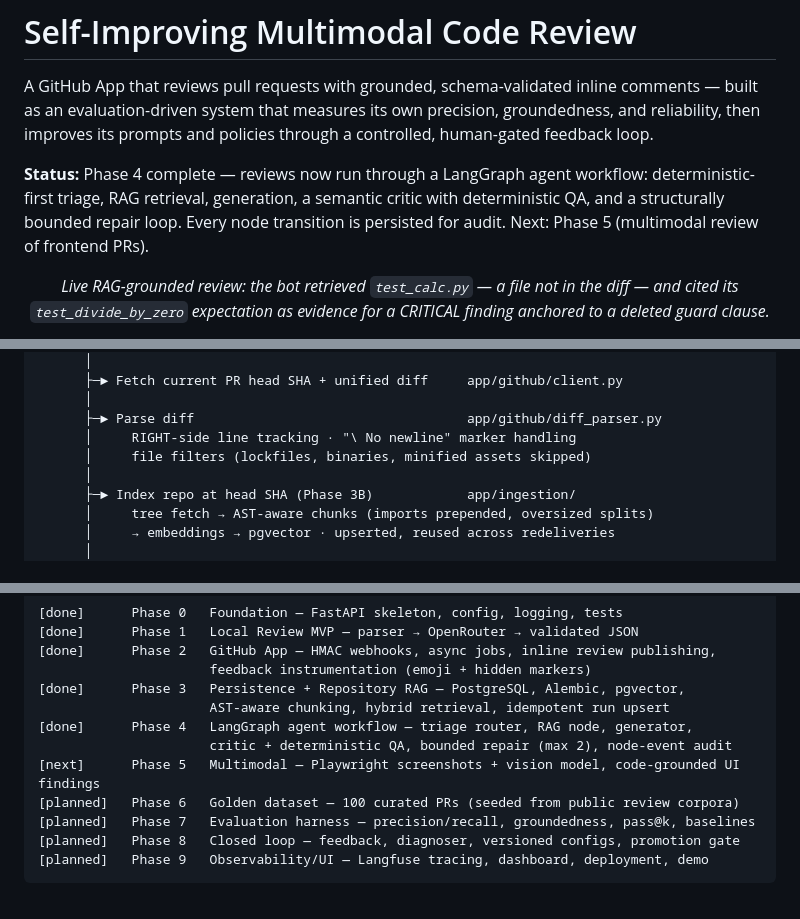
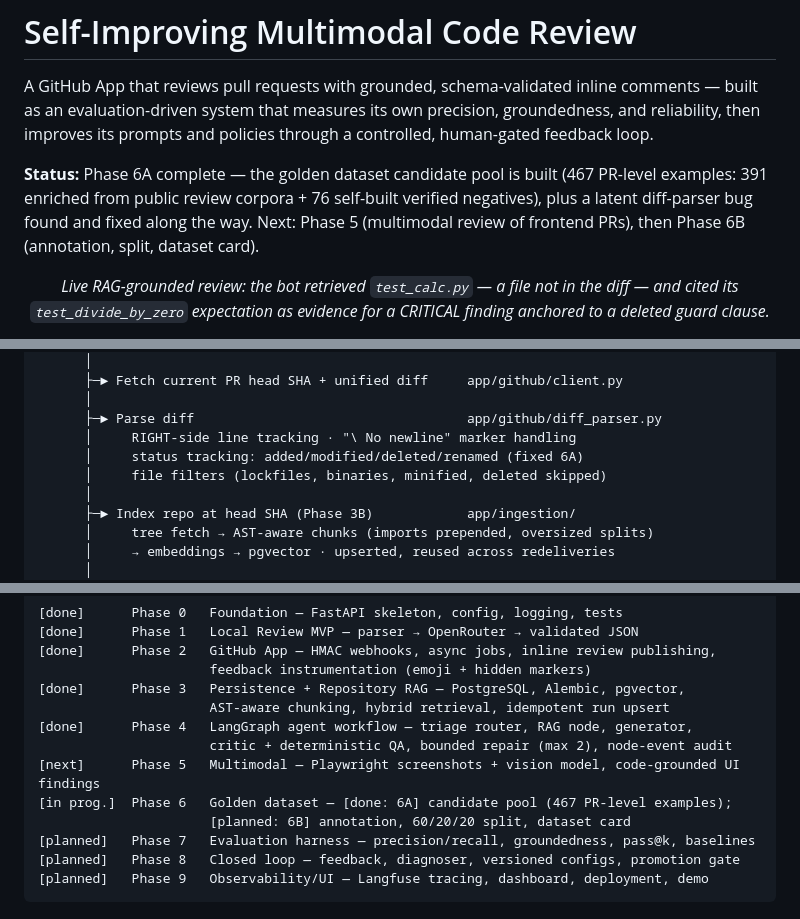
Before and after one commit to iashu2k/self-improving-multimodal-code-review, a Markdown page: README.md, 3 parts joined by grey strips. GitHub-like rendering.

```diff
--- a/README.md
+++ b/README.md
@@ -2,7 +2,7 @@
 
 A GitHub App that reviews pull requests with grounded, schema-validated inline comments — built as an evaluation-driven system that measures its own precision, groundedness, and reliability, then improves its prompts and policies through a controlled, human-gated feedback loop.
 
-**Status:** Phase 4 complete — reviews now run through a LangGraph agent workflow: deterministic-first triage, RAG retrieval, generation, a semantic critic with deterministic QA, and a structurally bounded repair loop. Every node transition is persisted for audit. Next: Phase 5 (multimodal review of frontend PRs).
+**Status:** Phase 6A complete — the golden dataset candidate pool is built (467 PR-level examples: 391 enriched from public review corpora + 76 self-built verified negatives), plus a latent diff-parser bug found and fixed along the way. Next: Phase 5 (multimodal review of frontend PRs), then Phase 6B (annotation, split, dataset card).
 
 <p align="center">
   <em>Live RAG-grounded review: the bot retrieved <code>test_calc.py</code> — a file not in the diff — and cited its <code>test_divide_by_zero</code> expectation as evidence for a CRITICAL finding anchored to a deleted guard clause.</em>
@@ -96,7 +97,8 @@ ARQ worker (Redis)                                     app/workers/jobs.py
       │
       ├─► Parse diff                                   app/github/diff_parser.py
       │     RIGHT-side line tracking · "\ No newline" marker handling
-      │     file filters (lockfiles, binaries, minified assets skipped)
+      │     status tracking: added/modified/deleted/renamed (fixed 6A)
+      │     file filters (lockfiles, binaries, minified, deleted skipped)
       │
       ├─► Index repo at head SHA (Phase 3B)            app/ingestion/
       │     tree fetch → AST-aware chunks (imports prepended, oversized splits)
@@ -161,7 +163,8 @@ graph TD;
 [done]      Phase 4   LangGraph agent workflow — triage router, RAG node, generator,
                       critic + deterministic QA, bounded repair (max 2), node-event audit
 [next]      Phase 5   Multimodal — Playwright screenshots + vision model, code-grounded UI findings
-[planned]   Phase 6   Golden dataset — 100 curated PRs (seeded from public review corpora)
+[in prog.]  Phase 6   Golden dataset — [done: 6A] candidate pool (467 PR-level examples);
+                      [planned: 6B] annotation, 60/20/20 split, dataset card
 [planned]   Phase 7   Evaluation harness — precision/recall, groundedness, pass@k, baselines
 [planned]   Phase 8   Closed loop — feedback, diagnoser, versioned configs, promotion gate
 [planned]   Phase 9   Observability/UI — Langfuse tracing, dashboard, deployment, demo
```
Also changed, not shown: other parts of README.md (+40 -8 lines).
